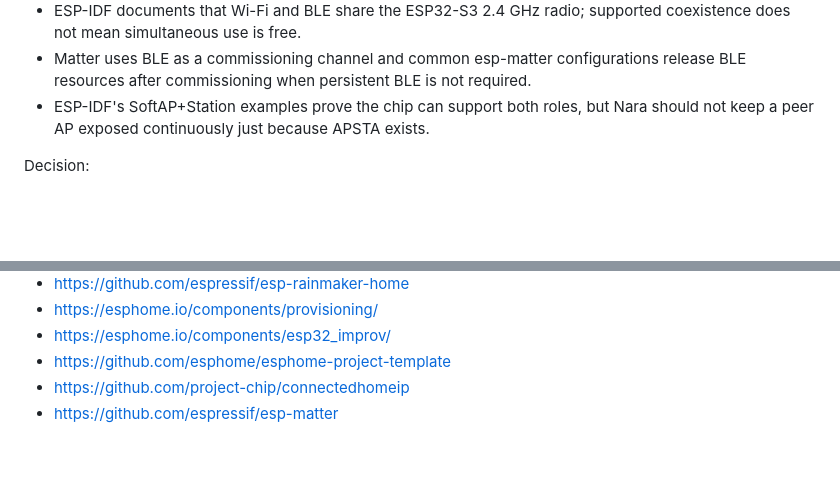
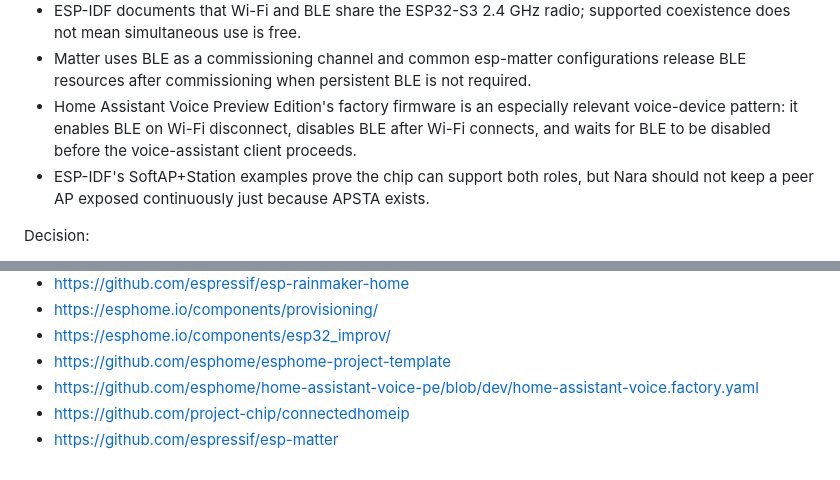
Before and after one commit to man612/nara, a Markdown page: docs/RESEARCH_SOURCES.md, 2 parts joined by grey strips. Drawn GitHub-style; blank space fills up the shorter version.

Commit message:
Record Voice PE BLE lifecycle research

```diff
--- a/docs/RESEARCH_SOURCES.md
+++ b/docs/RESEARCH_SOURCES.md
@@ -267,6 +267,7 @@ Useful findings:
 - ESPHome exposes BLE Improv and captive-portal/fallback-AP patterns, but explicitly warns that BLE memory pressure can collide with heavy voice/audio workloads.
 - ESP-IDF documents that Wi-Fi and BLE share the ESP32-S3 2.4 GHz radio; supported coexistence does not mean simultaneous use is free.
 - Matter uses BLE as a commissioning channel and common esp-matter configurations release BLE resources after commissioning when persistent BLE is not required.
+- Home Assistant Voice Preview Edition's factory firmware is an especially relevant voice-device pattern: it enables BLE on Wi-Fi disconnect, disables BLE after Wi-Fi connects, and waits for BLE to be disabled before the voice-assistant client proceeds.
 - ESP-IDF's SoftAP+Station examples prove the chip can support both roles, but Nara should not keep a peer AP exposed continuously just because APSTA exists.
 
 Decision:
@@ -285,5 +286,6 @@ References:
 - https://esphome.io/components/provisioning/
 - https://esphome.io/components/esp32_improv/
 - https://github.com/esphome/esphome-project-template
+- https://github.com/esphome/home-assistant-voice-pe/blob/dev/home-assistant-voice.factory.yaml
 - https://github.com/project-chip/connectedhomeip
 - https://github.com/espressif/esp-matter
```
